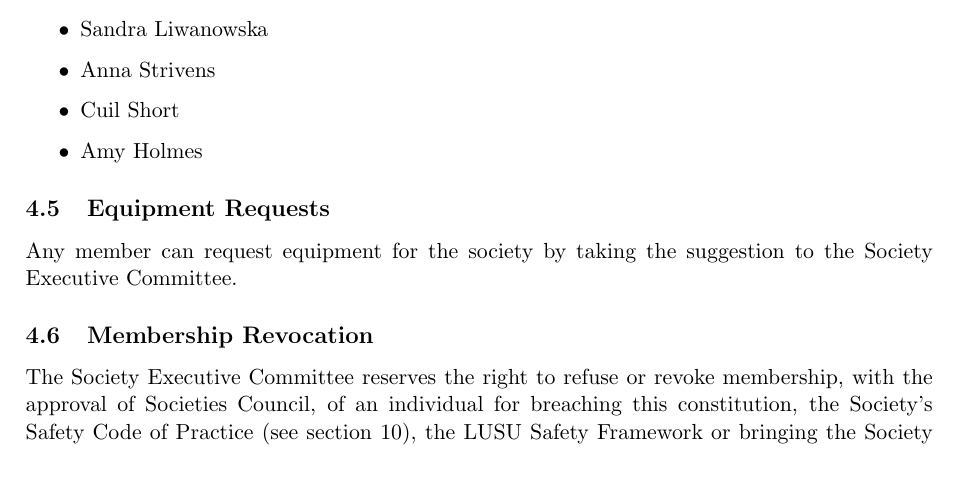
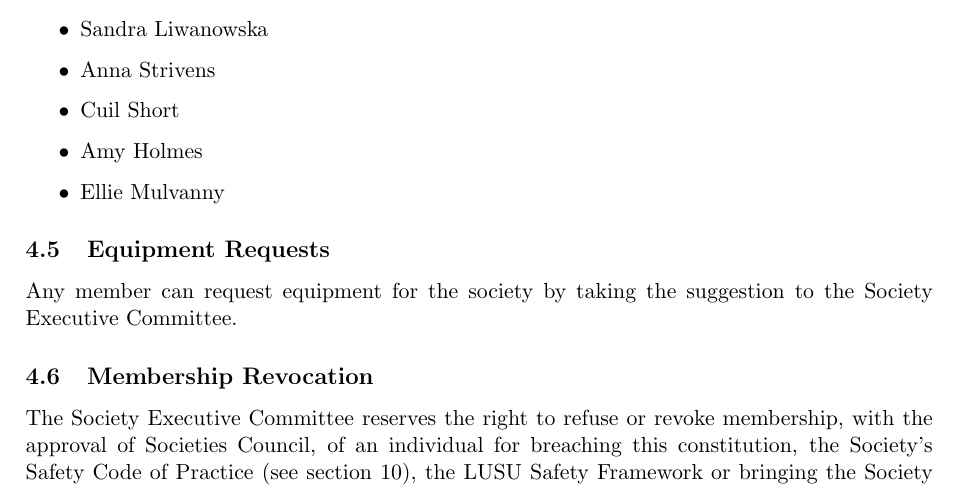
Before and after one commit to lu-macs/documents, a LaTeX document (constitution/main.tex): part of page 5 of 14, cut so that both start at the same text. Compiled offline with pdfLaTeX.

Commit message:
chore: add ellie as lifetime member (as decided at AGM)

```diff
--- a/constitution/main.tex
+++ b/constitution/main.tex
@@ -85,6 +85,7 @@ Honorary membership may be granted on a life basis or for a limited period, subj
   \item Anna Strivens
   \item Cuil Short
   \item Amy Holmes
+  \item Ellie Mulvanny
 \end{itemize}
 
 \subsection{Equipment Requests}
```
